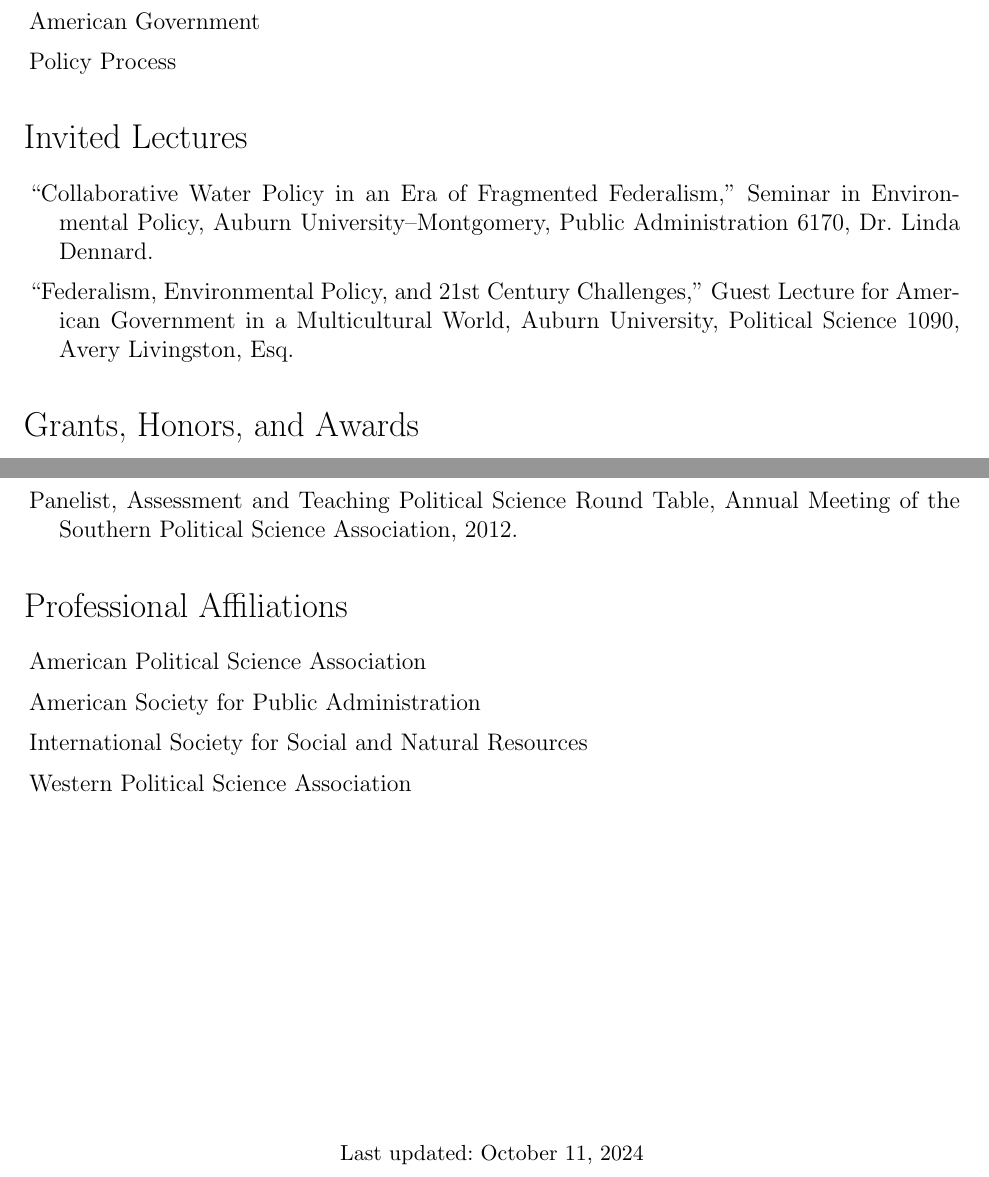
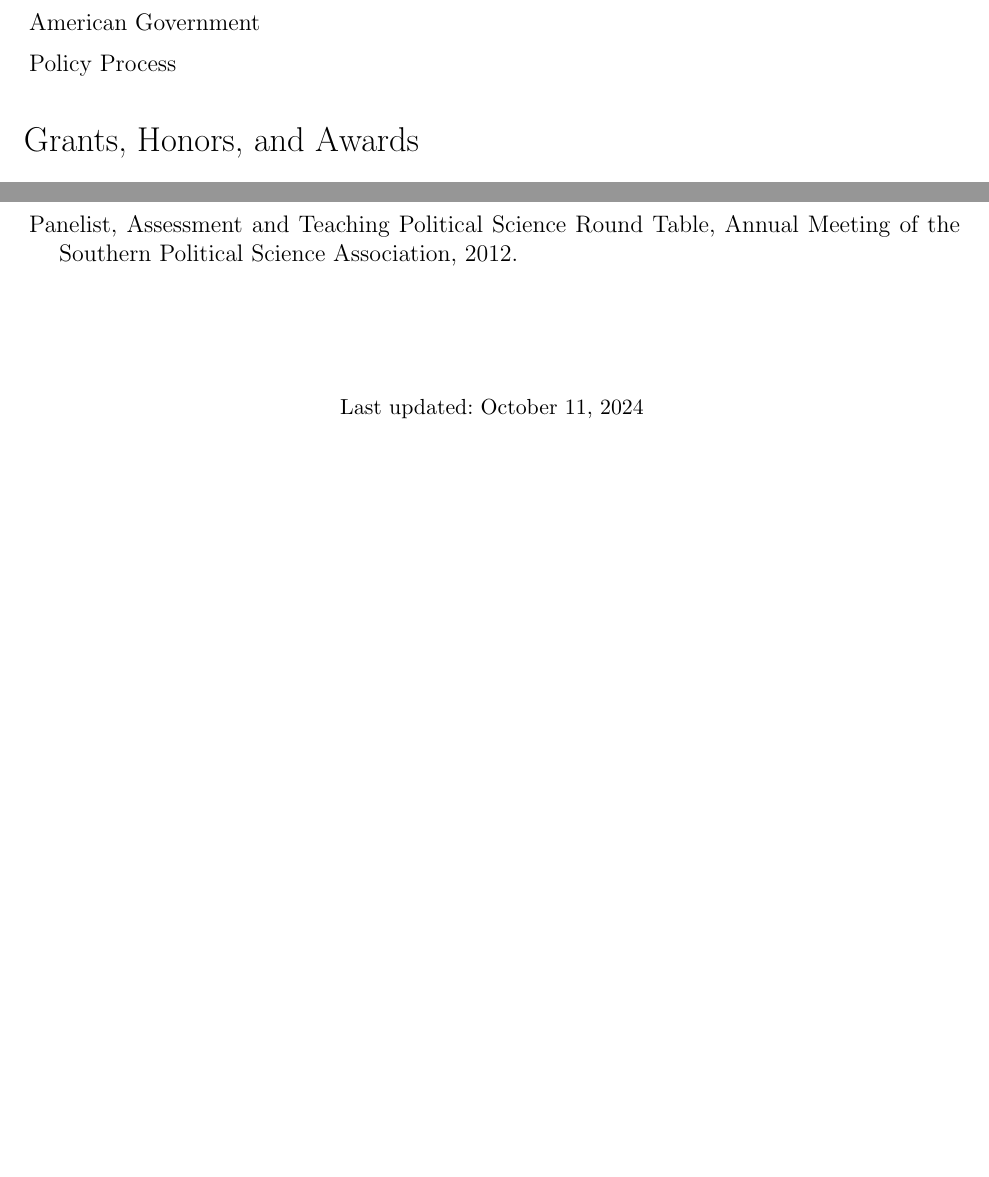
Before and after one commit to dadams-AU/CV, a LaTeX CV (2024/cv_adams_david_2024.tex): two parts of pages 4 and 7 of 7 before the commit and two parts of pages 4 and 6 of 6 after it, joined at a grey line, cut so that both start at the same text, the shorter picture padded with empty space. Compiled offline with pdfLaTeX.

Commit message:
update to remove extra to fit in 6 pages

```diff
--- a/2024/cv_adams_david_2024.tex
+++ b/2024/cv_adams_david_2024.tex
@@ -226,14 +226,6 @@
         \item Policy Process
 	\end{itemize}
 
-\section*{Invited Lectures}
-\begin{itemize}\leftmargin=2pt\labelindent=5pt\itemindent=-15pt\leftmargin=2pt\labelindent=5pt\itemindent=-15pt
-	\item ``Collaborative Water Policy in an Era of Fragmented Federalism,'' Seminar in Environmental Policy, Auburn University--Montgomery, Public Administration 6170, Dr. Linda Dennard.
-
-	\item ``Federalism, Environmental Policy, and 21st Century Challenges,'' Guest Lecture for American Government in a Multicultural World, Auburn University, Political Science 1090, Avery Livingston, Esq.
-
-\end{itemize}
-
 \section*{Grants, Honors, and Awards}
 \begin{itemize}\leftmargin=2pt\labelindent=5pt\itemindent=-15pt
   \item California State University, Fullerton Award for Outstanding Service, 2023.
@@ -312,17 +304,9 @@
 	\item Panelist, Assessment and Teaching Political Science Round Table, Annual Meeting of the Southern Political Science Association, 2012.
 \end{itemize}
 
-\section*{Professional Affiliations}
-\begin{itemize}\leftmargin=2pt\labelindent=5pt\itemindent=-15pt
-	\item American Political Science Association
-	\item American Society for Public Administration
-	\item International Society for Social and Natural Resources
-	\item Western Political Science Association
-\end{itemize}
-
 
 % Footer
-\vspace{2in}
+\vspace{.5in}
 %\vspace{5cm}
 \begin{center}
   \begin{small}
```
Also changed, not shown: 2024/cv_adams_david_2024.pdf, 6 other files.
